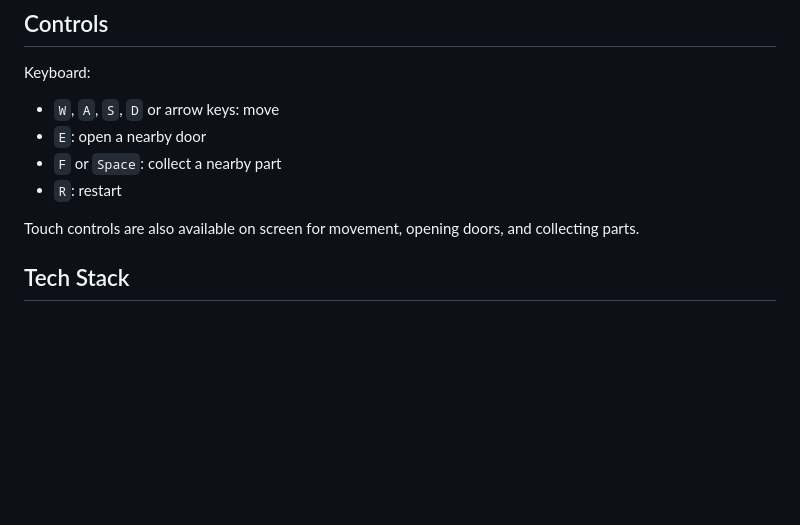
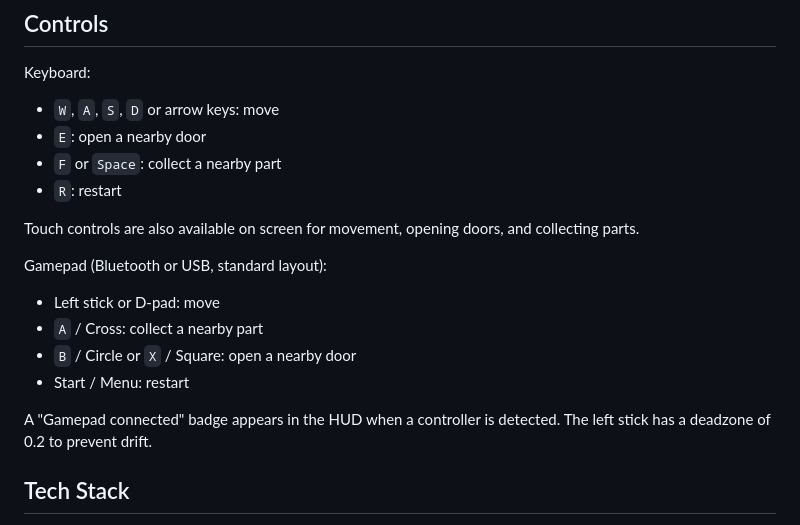
Before and after one commit to teo-kolenov/Digital-Circus-Game, a Markdown page: README.md, the part around the change. Rendered like a GitHub page; blank space fills up the shorter version.

Commit message:
Add gamepad controls to README Controls section

```diff
--- a/README.md
+++ b/README.md
@@ -24,6 +24,15 @@ Keyboard:
 - `R`: restart
 
 Touch controls are also available on screen for movement, opening doors, and collecting parts.
+
+Gamepad (Bluetooth or USB, standard layout):
+
+- Left stick or D-pad: move
+- `A` / Cross: collect a nearby part
+- `B` / Circle or `X` / Square: open a nearby door
+- Start / Menu: restart
+
+A "Gamepad connected" badge appears in the HUD when a controller is detected. The left stick has a deadzone of 0.2 to prevent drift.
 
 ## Tech Stack
 
```
